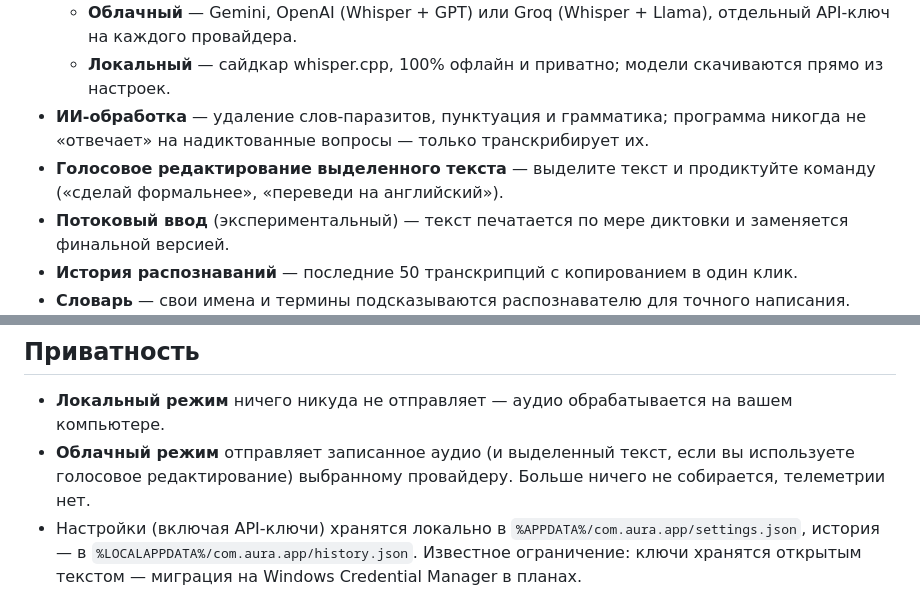
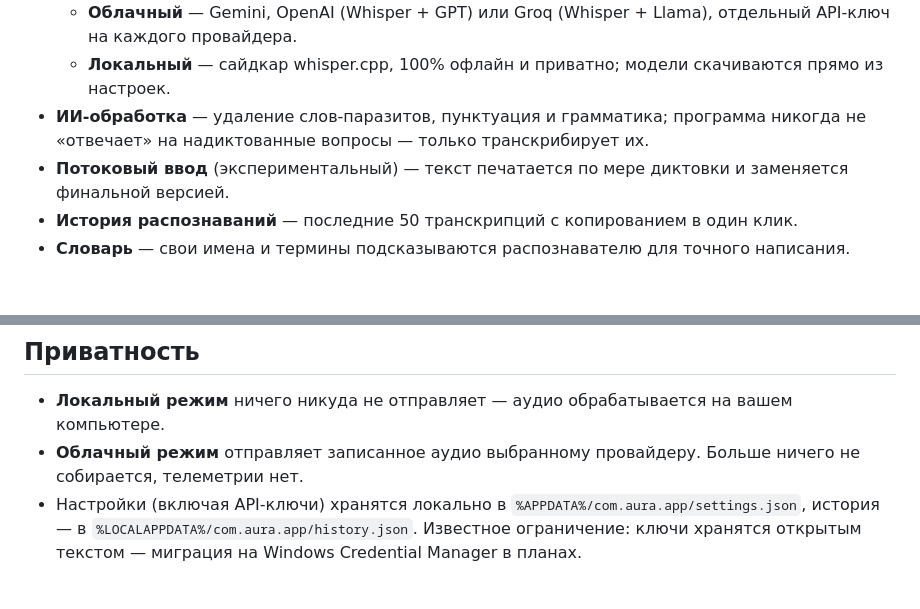
Before and after one commit to malashkadev/aura, a Markdown page: README.ru.md, 2 parts joined by grey strips. Rendered like a GitHub page; blank space fills up the shorter version.

Commit message:
docs: remove mentions of selected text voice editing from READMEs for future release

```diff
--- a/README.ru.md
+++ b/README.ru.md
@@ -11,7 +11,6 @@
   - **Облачный** — Gemini, OpenAI (Whisper + GPT) или Groq (Whisper + Llama), отдельный API-ключ на каждого провайдера.
   - **Локальный** — сайдкар whisper.cpp, 100% офлайн и приватно; модели скачиваются прямо из настроек.
 - **ИИ-обработка** — удаление слов-паразитов, пунктуация и грамматика; программа никогда не «отвечает» на надиктованные вопросы — только транскрибирует их.
-- **Голосовое редактирование выделенного текста** — выделите текст и продиктуйте команду («сделай формальнее», «переведи на английский»).
 - **Потоковый ввод** (экспериментальный) — текст печатается по мере диктовки и заменяется финальной версией.
 - **История распознаваний** — последние 50 транскрипций с копированием в один клик.
 - **Словарь** — свои имена и термины подсказываются распознавателю для точного написания.
@@ -61,7 +60,7 @@ cargo test
 ## Приватность
 
 - **Локальный режим** ничего никуда не отправляет — аудио обрабатывается на вашем компьютере.
-- **Облачный режим** отправляет записанное аудио (и выделенный текст, если вы используете голосовое редактирование) выбранному провайдеру. Больше ничего не собирается, телеметрии нет.
+- **Облачный режим** отправляет записанное аудио выбранному провайдеру. Больше ничего не собирается, телеметрии нет.
 - Настройки (включая API-ключи) хранятся локально в `%APPDATA%/com.aura.app/settings.json`, история — в `%LOCALAPPDATA%/com.aura.app/history.json`. Известное ограничение: ключи хранятся открытым текстом — миграция на Windows Credential Manager в планах.
 
 ## Лицензия
```
Also changed, not shown: README.md (+1 -2 lines).
